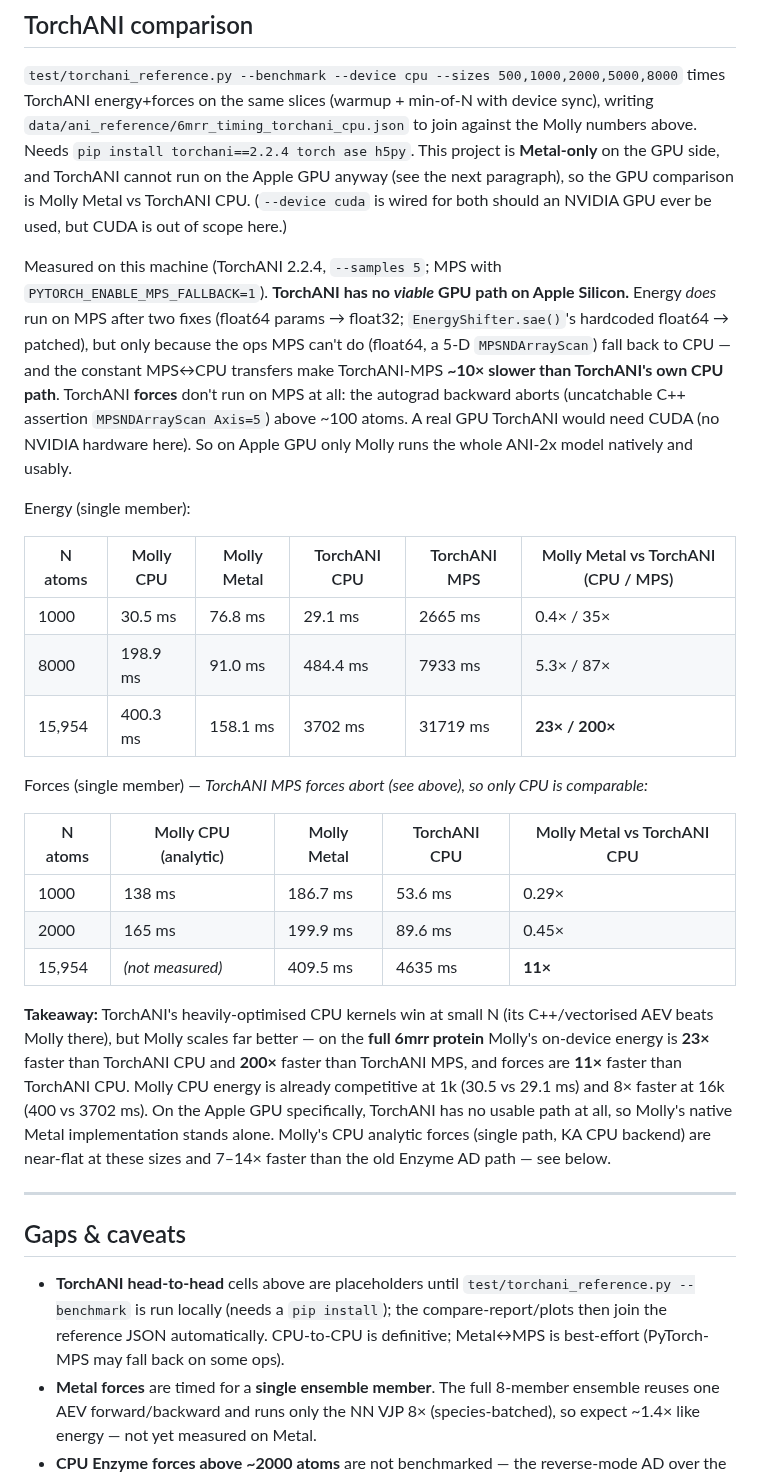
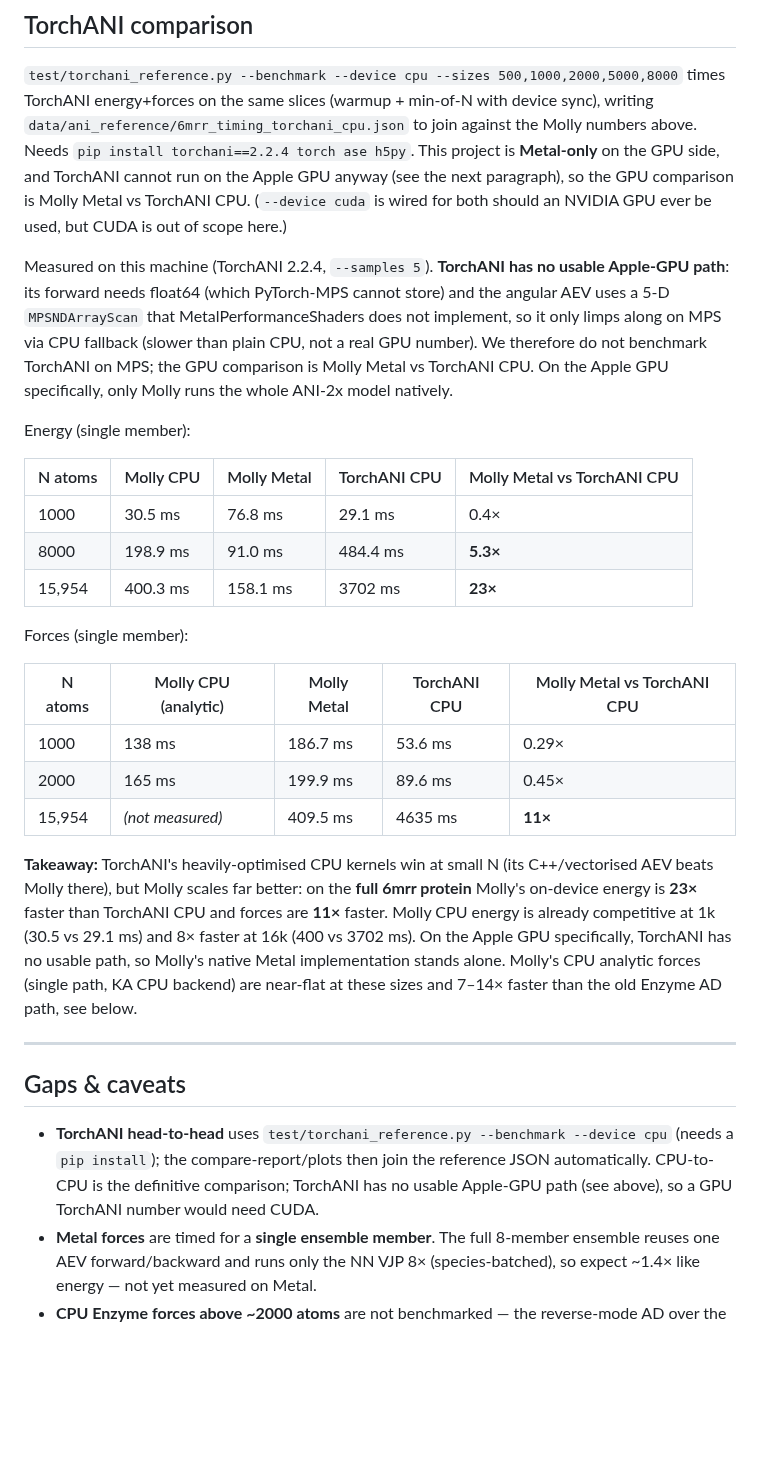
Before and after one commit to JuliaMolSim/Molly.jl, a Markdown page: benchmark/ani_benchmarks.md, the part around one of its changes. Rendered like a GitHub page; blank space fills up the shorter version.

Commit message:
ANI: drop the TorchANI MPS fallback from the benchmark (PR #260)
The MPS number was a CPU-fallback hybrid (float64 + a 5-D MPS scan unsupported), slower than plain CPU and not a real GPU result, so it is removed: revert the torchani_reference.py MPS float32/sae hacks and energy-only path (device choices are now cpu/cuda), drop the TorchANI MPS column/series from the doc table and the energy plot. The finding (TorchANI has no usable Apple-GPU path) is kept as a short note; the GPU comparison is Molly Metal vs TorchANI CPU. A real GPU TorchANI number needs CUDA.

```diff
--- a/benchmark/ani_benchmarks.md
+++ b/benchmark/ani_benchmarks.md
@@ -199,24 +199,22 @@ side, and TorchANI cannot run on the Apple GPU anyway (see the next paragraph),
 comparison is Molly Metal vs TorchANI CPU. (`--device cuda` is wired for both should an NVIDIA
 GPU ever be used, but CUDA is out of scope here.)
 
-Measured on this machine (TorchANI 2.2.4, `--samples 5`; MPS with `PYTORCH_ENABLE_MPS_FALLBACK=1`).
-**TorchANI has no *viable* GPU path on Apple Silicon.** Energy *does* run on MPS after two fixes
-(float64 params → float32; `EnergyShifter.sae()`'s hardcoded float64 → patched), but only because
-the ops MPS can't do (float64, a 5-D `MPSNDArrayScan`) fall back to CPU — and the constant MPS↔CPU
-transfers make TorchANI-MPS **~10× slower than TorchANI's own CPU path**. TorchANI **forces** don't
-run on MPS at all: the autograd backward aborts (uncatchable C++ assertion `MPSNDArrayScan Axis=5`)
-above ~100 atoms. A real GPU TorchANI would need CUDA (no NVIDIA hardware here). So on Apple GPU
-only Molly runs the whole ANI-2x model natively and usably.
+Measured on this machine (TorchANI 2.2.4, `--samples 5`). **TorchANI has no usable Apple-GPU
+path**: its forward needs float64 (which PyTorch-MPS cannot store) and the angular AEV uses a 5-D
+`MPSNDArrayScan` that MetalPerformanceShaders does not implement, so it only limps along on MPS via
+CPU fallback (slower than plain CPU, not a real GPU number). We therefore do not benchmark TorchANI
+on MPS; the GPU comparison is Molly Metal vs TorchANI CPU. On the Apple GPU specifically, only Molly
+runs the whole ANI-2x model natively.
 
 Energy (single member):
 
-| N atoms | Molly CPU | Molly Metal | TorchANI CPU | TorchANI MPS | Molly Metal vs TorchANI (CPU / MPS) |
-|---------|-----------|-------------|--------------|--------------|-------------------------------------|
-| 1000    | 30.5 ms   | 76.8 ms     | 29.1 ms      | 2665 ms      | 0.4× / 35×    |
-| 8000    | 198.9 ms  | 91.0 ms     | 484.4 ms     | 7933 ms      | 5.3× / 87×    |
-| 15,954  | 400.3 ms  | 158.1 ms    | 3702 ms      | 31719 ms     | **23× / 200×** |
+| N atoms | Molly CPU | Molly Metal | TorchANI CPU | Molly Metal vs TorchANI CPU |
+|---------|-----------|-------------|--------------|-----------------------------|
+| 1000    | 30.5 ms   | 76.8 ms     | 29.1 ms      | 0.4×          |
+| 8000    | 198.9 ms  | 91.0 ms     | 484.4 ms     | **5.3×**      |
+| 15,954  | 400.3 ms  | 158.1 ms    | 3702 ms      | **23×**       |
 
-Forces (single member) — *TorchANI MPS forces abort (see above), so only CPU is comparable:*
+Forces (single member):
 
 | N atoms | Molly CPU (analytic) | Molly Metal | TorchANI CPU | Molly Metal vs TorchANI CPU |
 |---------|----------------------|-------------|--------------|-----------------------------|
@@ -225,22 +223,21 @@ Forces (single member) — *TorchANI MPS forces abort (see above), so only CPU i
 | 15,954  | *(not measured)*     | 409.5 ms    | 4635 ms      | **11×**       |
 
 **Takeaway:** TorchANI's heavily-optimised CPU kernels win at small N (its C++/vectorised AEV
-beats Molly there), but Molly scales far better — on the **full 6mrr protein** Molly's on-device
-energy is **23×** faster than TorchANI CPU and **200×** faster than TorchANI MPS, and forces are
-**11×** faster than TorchANI CPU. Molly CPU energy is already competitive at 1k (30.5 vs 29.1 ms)
-and 8× faster at 16k (400 vs 3702 ms). On the Apple GPU specifically, TorchANI has no usable path
-at all, so Molly's native Metal implementation stands alone. Molly's CPU analytic
-forces (single path, KA CPU backend) are near-flat at these sizes and 7–14× faster than the old
-Enzyme AD path — see below.
+beats Molly there), but Molly scales far better: on the **full 6mrr protein** Molly's on-device
+energy is **23×** faster than TorchANI CPU and forces are **11×** faster. Molly CPU energy is
+already competitive at 1k (30.5 vs 29.1 ms) and 8× faster at 16k (400 vs 3702 ms). On the Apple GPU
+specifically, TorchANI has no usable path, so Molly's native Metal implementation stands alone.
+Molly's CPU analytic forces (single path, KA CPU backend) are near-flat at these sizes and 7–14×
+faster than the old Enzyme AD path, see below.
 
 ---
 
 ## Gaps & caveats
 
-- **TorchANI head-to-head** cells above are placeholders until `test/torchani_reference.py
-  --benchmark` is run locally (needs a `pip install`); the compare-report/plots then join the
-  reference JSON automatically. CPU-to-CPU is definitive; Metal↔MPS is best-effort (PyTorch-MPS
-  may fall back on some ops).
+- **TorchANI head-to-head** uses `test/torchani_reference.py --benchmark --device cpu` (needs a
+  `pip install`); the compare-report/plots then join the reference JSON automatically. CPU-to-CPU
+  is the definitive comparison; TorchANI has no usable Apple-GPU path (see above), so a GPU
+  TorchANI number would need CUDA.
 - **Metal forces** are timed for a **single ensemble member**. The full 8-member ensemble reuses
   one AEV forward/backward and runs only the NN VJP 8× (species-batched), so expect ~1.4× like
   energy — not yet measured on Metal.
```
Also changed, not shown: other parts of benchmark/ani_benchmarks.md (+1 -1 lines), benchmark/images/energy_vs_N.png, 2 other files.
